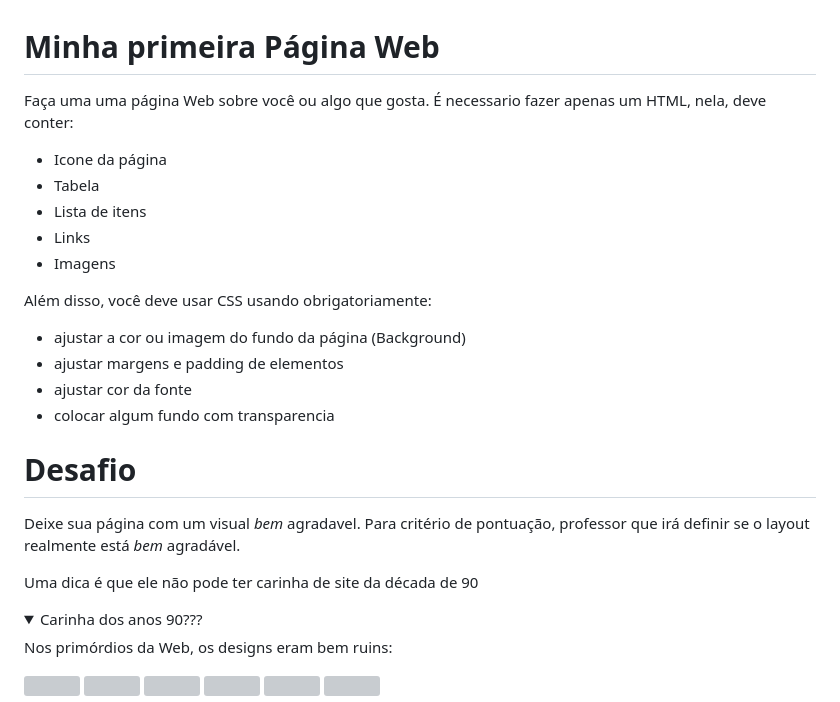
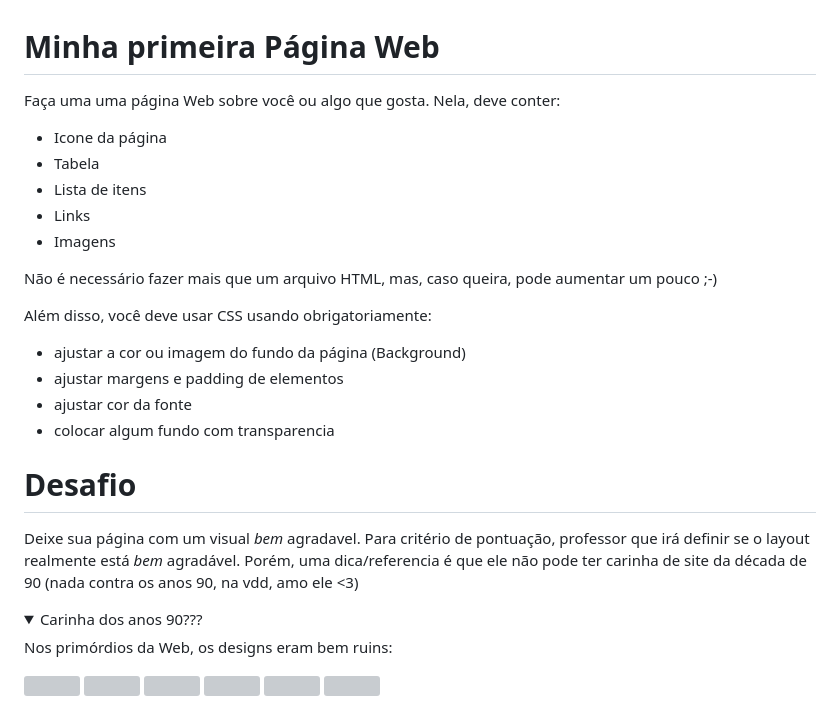
Before and after one commit to Guilherme-Placido/prv_cefet-front-end-my-lovely-page, a Markdown page: README.md, the part around the change. Drawn GitHub-style; folded sections open; grey boxes are pictures that could not be loaded.

```diff
--- a/README.md
+++ b/README.md
@@ -1,6 +1,6 @@
 # Minha primeira Página Web
 
-Faça uma uma página Web sobre você ou algo que gosta. É necessario fazer apenas um HTML, nela, deve conter:
+Faça uma uma página Web sobre você ou algo que gosta. Nela, deve conter:
 
 - Icone da página
 - Tabela
@@ -8,15 +8,17 @@ Faça uma uma página Web sobre você ou algo que gosta. É necessario fazer ape
 - Links
 - Imagens
 
+Não é necessário fazer mais que um arquivo HTML, mas, caso queira, pode aumentar um pouco ;-)
+
 Além disso, você deve usar CSS usando obrigatoriamente:
 - ajustar a cor ou imagem do fundo da página (Background)
 - ajustar margens e padding de elementos
 - ajustar cor da fonte
 - colocar algum fundo com transparencia
+
 # Desafio
-Deixe sua página com um visual *bem* agradavel. Para critério de pontuação, professor que irá definir se o layout realmente está *bem* agradável.
+Deixe sua página com um visual *bem* agradavel. Para critério de pontuação, professor que irá definir se o layout realmente está *bem* agradável. Porém, uma dica/referencia é que ele não pode ter carinha de site da década de 90 (nada contra os anos 90, na vdd, amo ele <3)
 
-Uma dica é que ele não pode ter carinha de site da década de 90
    <details>
       <summary>Carinha dos anos 90???</summary>
       <p>Nos primórdios da Web, os designs eram bem ruins:
```
